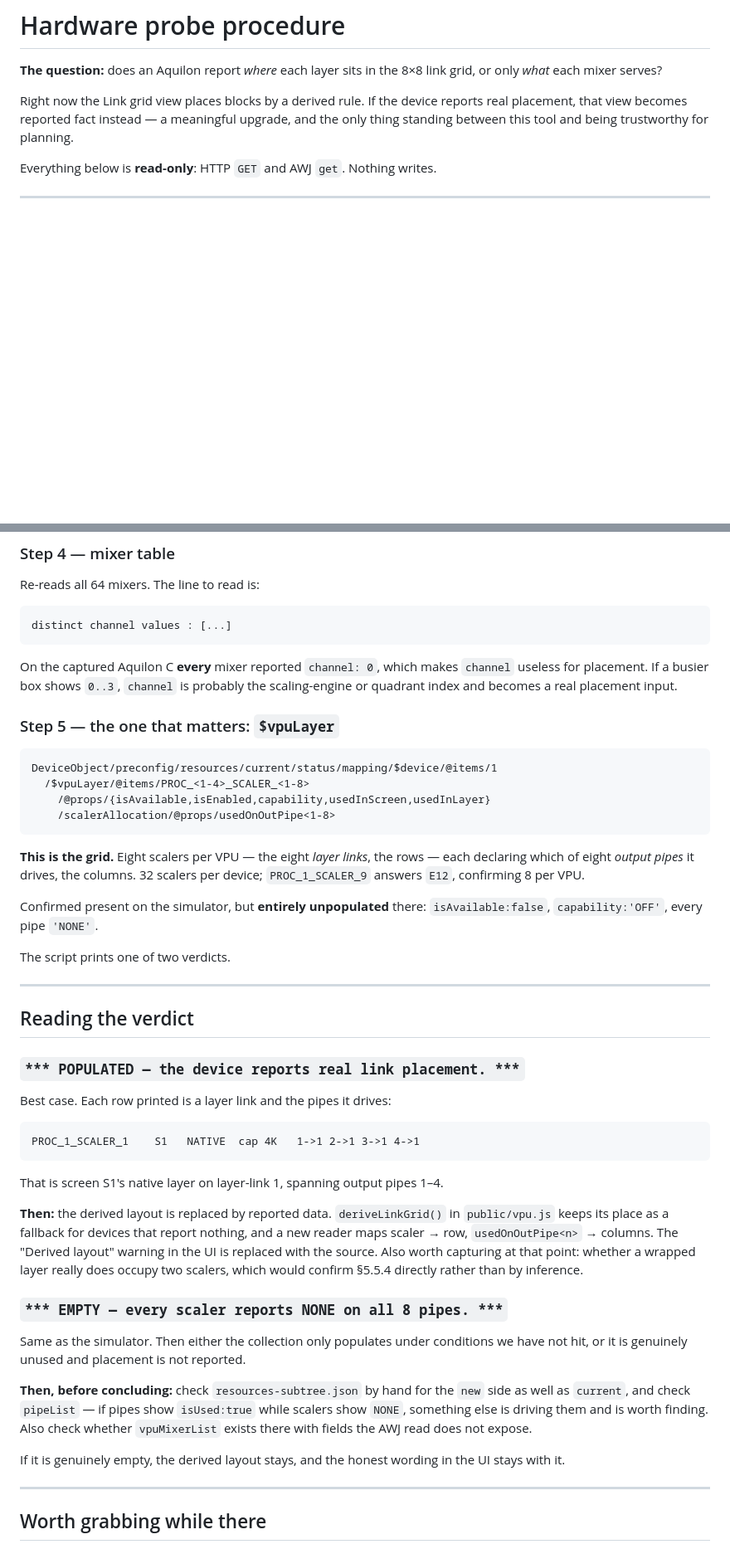
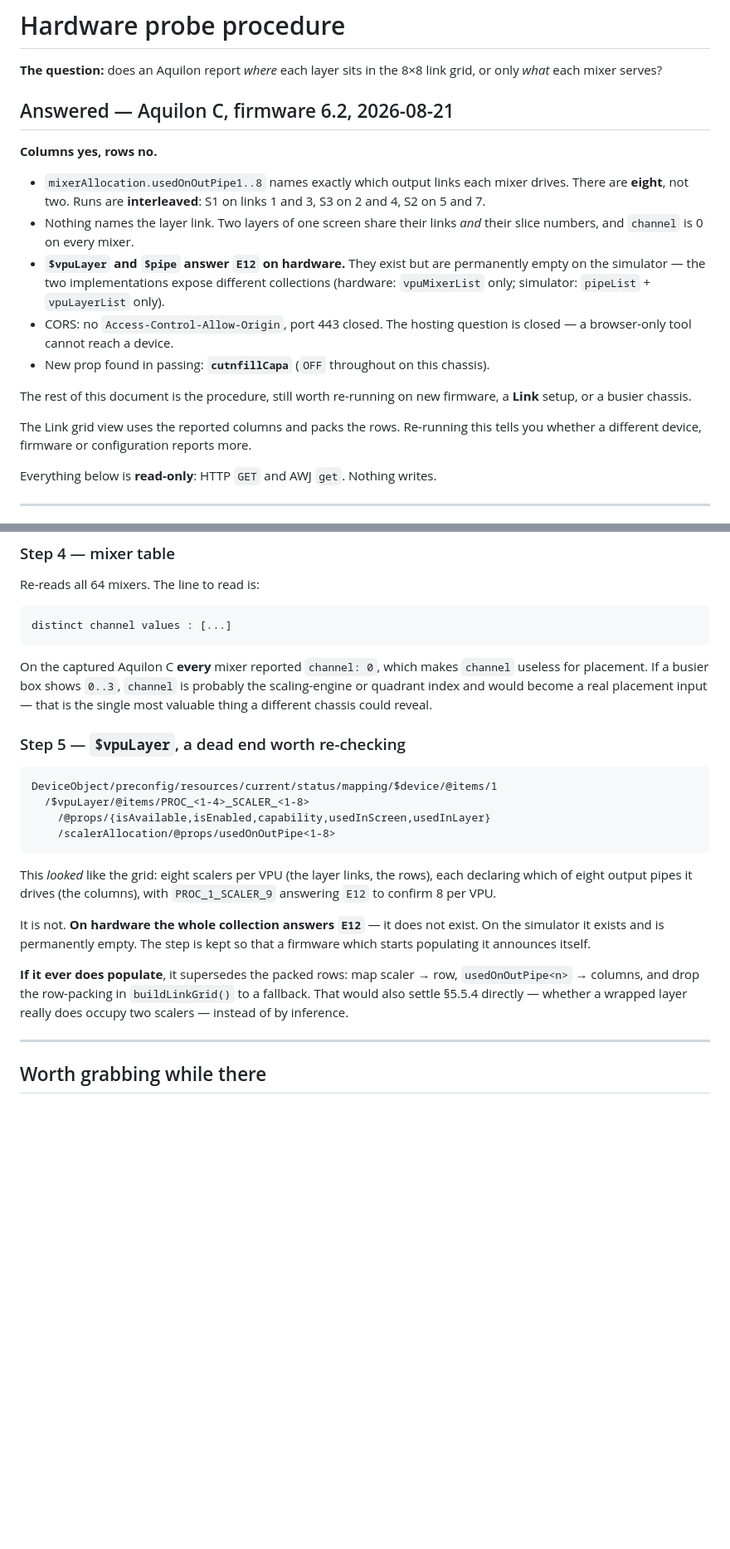
Before and after one commit to stoatworks-labs/aquilon-vpu-map, a Markdown page: docs/HARDWARE-PROBE.md, 2 parts joined by grey strips. Shown at 83% size. Drawn GitHub-style; blank space fills up the shorter version.

````diff
--- a/docs/HARDWARE-PROBE.md
+++ b/docs/HARDWARE-PROBE.md
@@ -3,9 +3,27 @@
 **The question:** does an Aquilon report *where* each layer sits in the 8×8 link
 grid, or only *what* each mixer serves?
 
-Right now the Link grid view places blocks by a derived rule. If the device reports
-real placement, that view becomes reported fact instead — a meaningful upgrade, and
-the only thing standing between this tool and being trustworthy for planning.
+## Answered — Aquilon C, firmware 6.2, 2026-08-21
+
+**Columns yes, rows no.**
+
+- `mixerAllocation.usedOnOutPipe1..8` names exactly which output links each mixer
+  drives. There are **eight**, not two. Runs are **interleaved**: S1 on links 1 and 3,
+  S3 on 2 and 4, S2 on 5 and 7.
+- Nothing names the layer link. Two layers of one screen share their links *and* their
+  slice numbers, and `channel` is 0 on every mixer.
+- **`$vpuLayer` and `$pipe` answer `E12` on hardware.** They exist but are permanently
+  empty on the simulator — the two implementations expose different collections
+  (hardware: `vpuMixerList` only; simulator: `pipeList` + `vpuLayerList` only).
+- CORS: no `Access-Control-Allow-Origin`, port 443 closed. The hosting question is
+  closed — a browser-only tool cannot reach a device.
+- New prop found in passing: **`cutnfillCapa`** (`OFF` throughout on this chassis).
+
+The rest of this document is the procedure, still worth re-running on new firmware, a
+**Link** setup, or a busier chassis.
+
+The Link grid view uses the reported columns and packs the rows. Re-running this
+tells you whether a different device, firmware or configuration reports more.
 
 Everything below is **read-only**: HTTP `GET` and AWJ `get`. Nothing writes.
 
@@ -77,9 +97,10 @@ distinct channel values : [...]
 
 On the captured Aquilon C **every** mixer reported `channel: 0`, which makes
 `channel` useless for placement. If a busier box shows `0..3`, `channel` is probably
-the scaling-engine or quadrant index and becomes a real placement input.
+the scaling-engine or quadrant index and would become a real placement input — that
+is the single most valuable thing a different chassis could reveal.
 
-### Step 5 — the one that matters: `$vpuLayer`
+### Step 5 — `$vpuLayer`, a dead end worth re-checking
 
 ```
 DeviceObject/preconfig/resources/current/status/mapping/$device/@items/1
@@ -88,49 +109,18 @@ DeviceObject/preconfig/resources/current/status/mapping/$device/@items/1
     /scalerAllocation/@props/usedOnOutPipe<1-8>
 ```
 
-**This is the grid.** Eight scalers per VPU — the eight *layer links*, the rows —
-each declaring which of eight *output pipes* it drives, the columns. 32 scalers per
-device; `PROC_1_SCALER_9` answers `E12`, confirming 8 per VPU.
+This *looked* like the grid: eight scalers per VPU (the layer links, the rows), each
+declaring which of eight output pipes it drives (the columns), with
+`PROC_1_SCALER_9` answering `E12` to confirm 8 per VPU.
 
-Confirmed present on the simulator, but **entirely unpopulated** there:
-`isAvailable:false`, `capability:'OFF'`, every pipe `'NONE'`.
+It is not. **On hardware the whole collection answers `E12`** — it does not exist. On
+the simulator it exists and is permanently empty. The step is kept so that a firmware
+which starts populating it announces itself.
 
-The script prints one of two verdicts.
-
----
-
-## Reading the verdict
-
-### `*** POPULATED — the device reports real link placement. ***`
-
-Best case. Each row printed is a layer link and the pipes it drives:
-
-```
-PROC_1_SCALER_1    S1   NATIVE  cap 4K   1->1 2->1 3->1 4->1
-```
-
-That is screen S1's native layer on layer-link 1, spanning output pipes 1–4.
-
-**Then:** the derived layout is replaced by reported data. `deriveLinkGrid()` in
-`public/vpu.js` keeps its place as a fallback for devices that report nothing, and a
-new reader maps scaler → row, `usedOnOutPipe<n>` → columns. The "Derived layout"
-warning in the UI is replaced with the source. Also worth capturing at that point:
-whether a wrapped layer really does occupy two scalers, which would confirm §5.5.4
-directly rather than by inference.
-
-### `*** EMPTY — every scaler reports NONE on all 8 pipes. ***`
-
-Same as the simulator. Then either the collection only populates under conditions we
-have not hit, or it is genuinely unused and placement is not reported.
-
-**Then, before concluding:** check `resources-subtree.json` by hand for the
-`new` side as well as `current`, and check `pipeList` — if pipes show `isUsed:true`
-while scalers show `NONE`, something else is driving them and is worth finding.
-Also check whether `vpuMixerList` exists there with fields the AWJ read does not
-expose.
-
-If it is genuinely empty, the derived layout stays, and the honest wording in the UI
-stays with it.
+**If it ever does populate**, it supersedes the packed rows: map scaler → row,
+`usedOnOutPipe<n>` → columns, and drop the row-packing in `buildLinkGrid()` to a
+fallback. That would also settle §5.5.4 directly — whether a wrapped layer really
+does occupy two scalers — instead of by inference.
 
 ---
 
````
Also changed, not shown: other parts of docs/HARDWARE-PROBE.md (+7 -5 lines), AGENTS.md (+30 -25 lines), README.md (+25 -17 lines), docs/link-grid.png, 8 other files.
